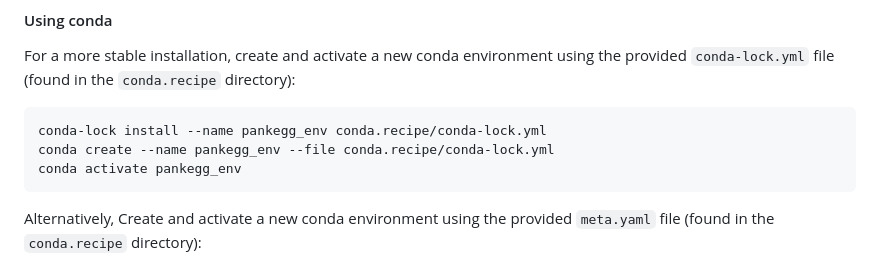
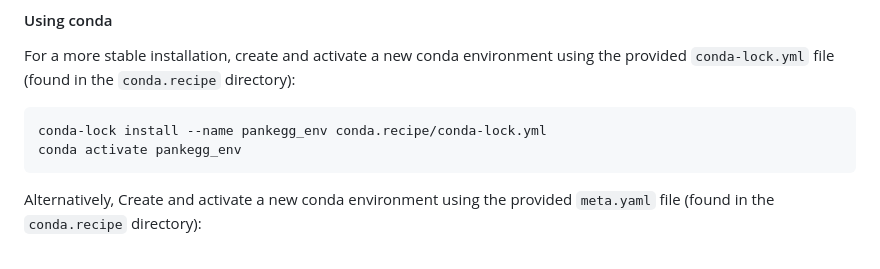
Before and after one commit to amrei-bp/PANKEGG, a Markdown page: README.md, the part around the change. Drawn GitHub-style.

Commit message:
removed conda tryout

````diff
--- a/README.md
+++ b/README.md
@@ -244,7 +244,6 @@ For a more stable installation, create and activate a new conda environment usin
 
 ```bash
 conda-lock install --name pankegg_env conda.recipe/conda-lock.yml
-conda create --name pankegg_env --file conda.recipe/conda-lock.yml
 conda activate pankegg_env
 ```
 
````
